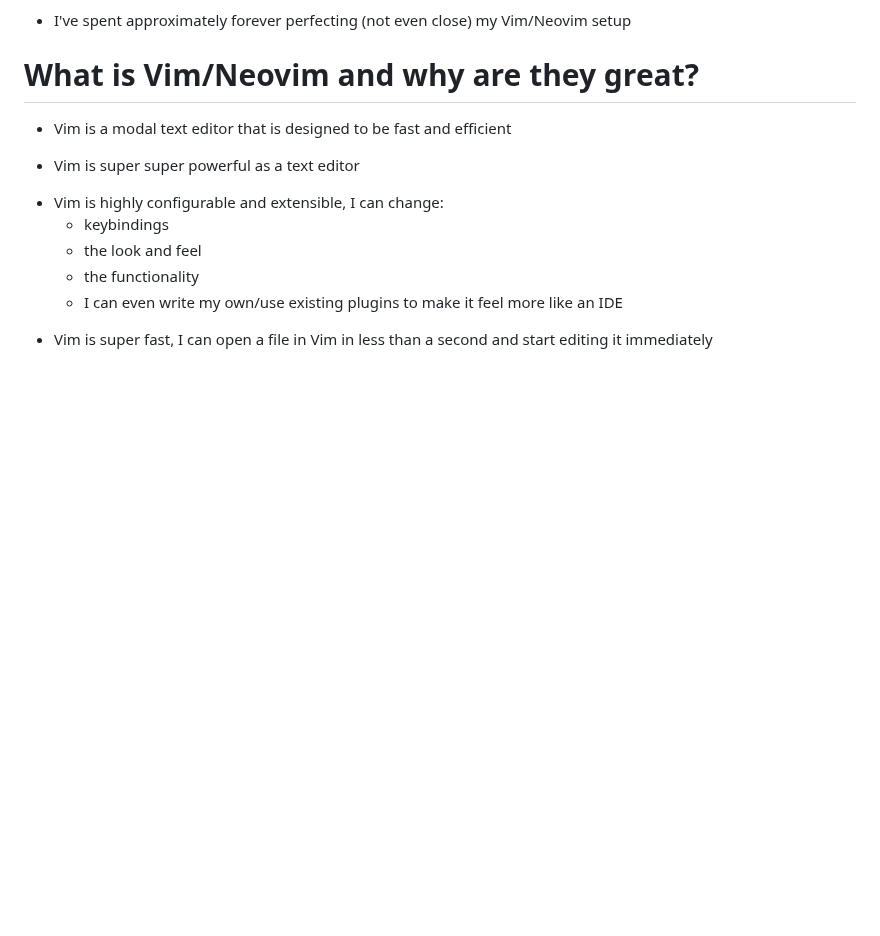
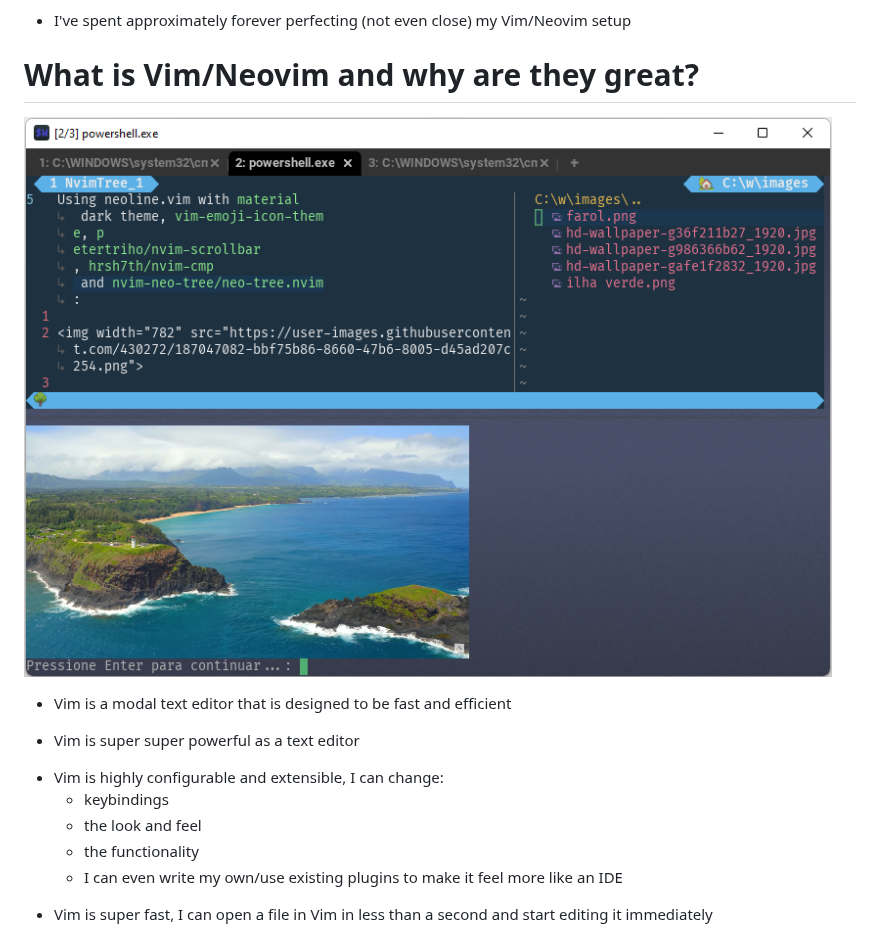
Before and after one commit to strottos/presentations, a Markdown page: neovim/presentation.md, the part around the change. GitHub-like rendering; pictures changed too: neovim/194723584-3af9e272-b6b9-456a-af88-e1f79e5213e5.png (added); blank space fills up the shorter version.

Commit message:
testing

```diff
--- a/neovim/presentation.md
+++ b/neovim/presentation.md
@@ -25,6 +25,8 @@
 <!-- end_slide -->
 
 # What is Vim/Neovim and why are they great?
+
+![image:width:50%](194723584-3af9e272-b6b9-456a-af88-e1f79e5213e5.png)
 
 - Vim is a modal text editor that is designed to be fast and efficient
 <!-- pause -->
```
